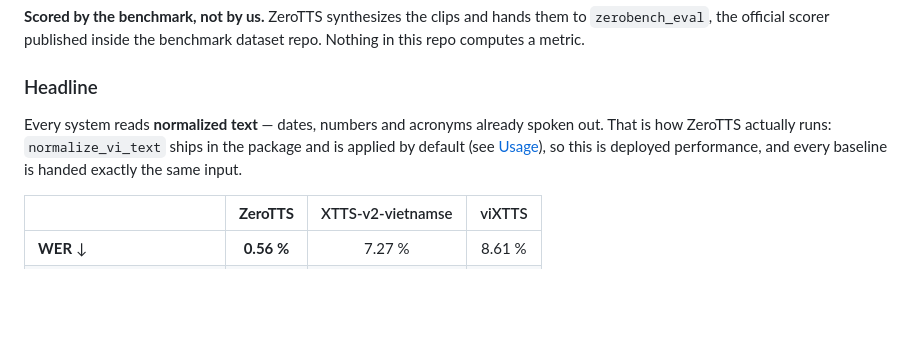
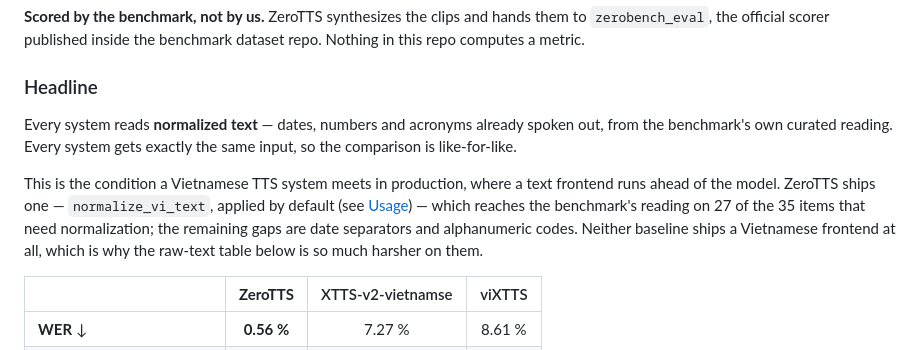
Before and after one commit to zeroweight-ai/ZeroTTS, a Markdown page: README.md, the part around the change. Rendered like a GitHub page; blank space fills up the shorter version.

Commit message:
Correct the normalized-headline framing
Measured the shipped normalize_vi_text against the benchmark's curated reading:
it produces an accepted reading on 27 of the 35 items that need normalization,
not all of them. Known gaps are date separators (31/12/2025 keeps the slashes)
and alphanumeric codes (AB-1234 -> "AB-một nghìn hai trăm ba mươi tư").

The headline table is the benchmark's curated normalization, applied identically
to every system — not ZeroTTS's own frontend output, so calling it "deployed
performance" overstated it.

Co-Authored-By: Claude Opus 5 (1M context) <noreply@anthropic.com>

```diff
--- a/README.md
+++ b/README.md
@@ -180,9 +180,15 @@ dataset repo. Nothing in this repo computes a metric.
 ### Headline
 
 Every system reads **normalized text** — dates, numbers and acronyms already
-spoken out. That is how ZeroTTS actually runs: `normalize_vi_text` ships in the
-package and is applied by default (see [Usage](#usage)), so this is deployed
-performance, and every baseline is handed exactly the same input.
+spoken out, from the benchmark's own curated reading. Every system gets exactly
+the same input, so the comparison is like-for-like.
+
+This is the condition a Vietnamese TTS system meets in production, where a text
+frontend runs ahead of the model. ZeroTTS ships one — `normalize_vi_text`,
+applied by default (see [Usage](#usage)) — which reaches the benchmark's reading
+on 27 of the 35 items that need normalization; the remaining gaps are date
+separators and alphanumeric codes. Neither baseline ships a Vietnamese frontend
+at all, which is why the raw-text table below is so much harsher on them.
 
 | | **ZeroTTS** | XTTS-v2-vietnamse | viXTTS |
 |---|:-:|:-:|:-:|
```
